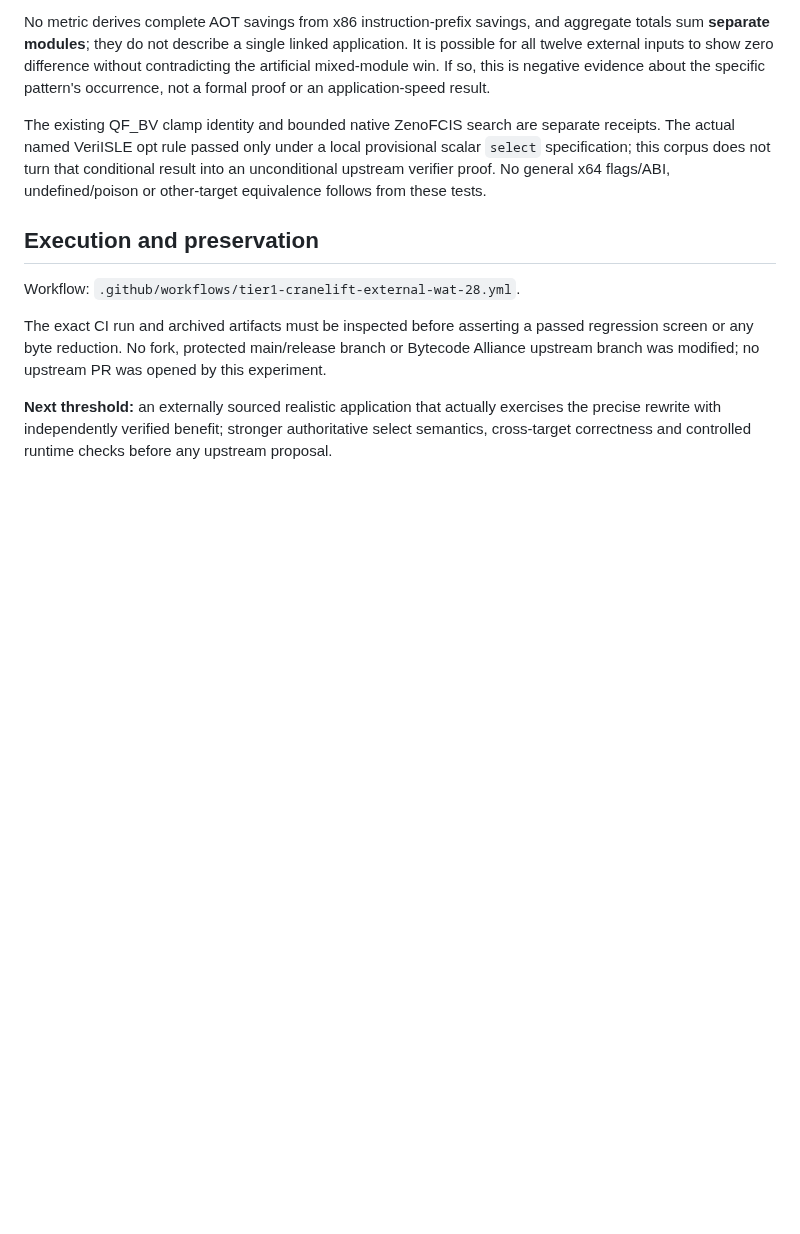
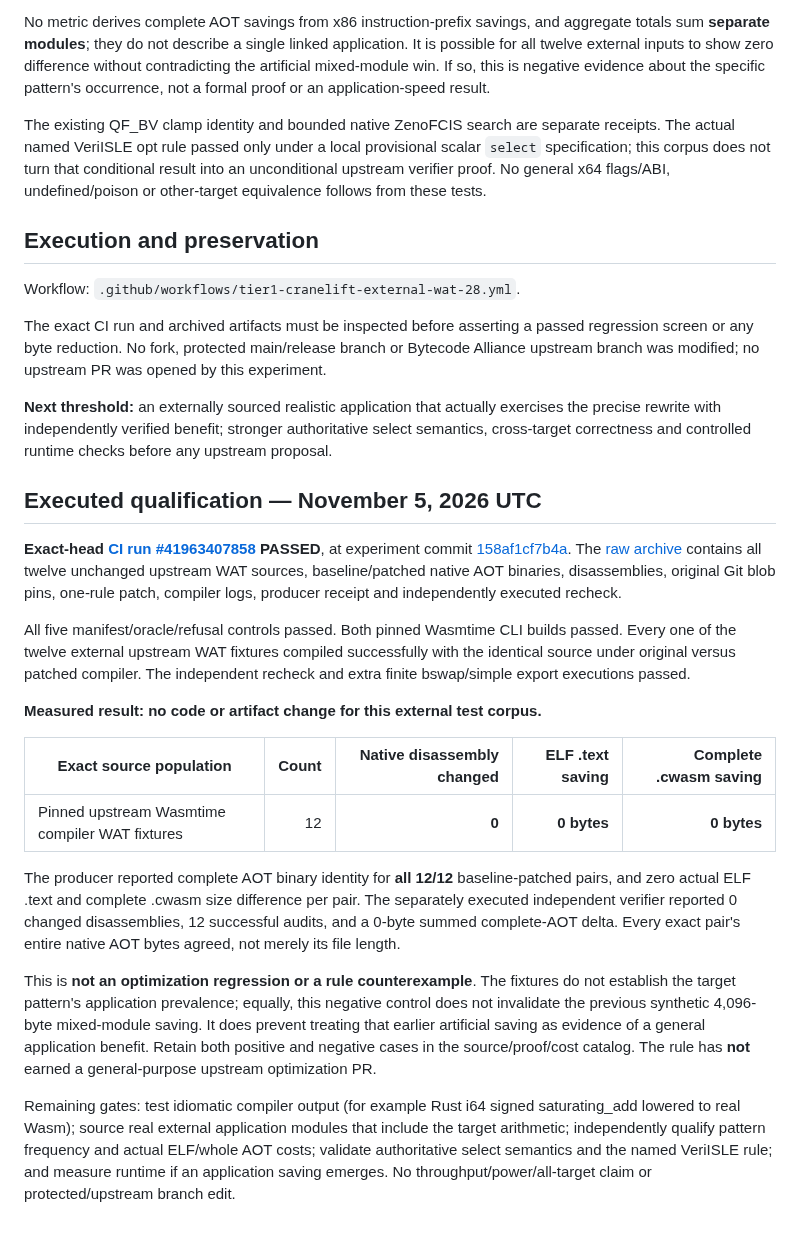
Before and after one commit to TheDarkLightX/ZenoFCIS, a Markdown page: experiments/cranelift-tier1/EXTERNAL_WAT_CORPUS_28.md, the part around the change. Drawn GitHub-style; blank space fills up the shorter version.

Commit message:
docs(tier1): preserve 12/12 byte-identical external WAT AOT negatives and successful source-pinned CI

```diff
--- a/experiments/cranelift-tier1/EXTERNAL_WAT_CORPUS_28.md
+++ b/experiments/cranelift-tier1/EXTERNAL_WAT_CORPUS_28.md
@@ -84,3 +84,22 @@ branch was modified; no upstream PR was opened by this experiment.
 actually exercises the precise rewrite with independently verified
 benefit; stronger authoritative select semantics, cross-target
 correctness and controlled runtime checks before any upstream proposal.
+
+
+## Executed qualification — November 5, 2026 UTC
+
+**Exact-head [CI run #41963407858](https://github.com/TheDarkLightX/ZenoFCIS/actions/runs/41963407858) PASSED**, at experiment commit [158af1cf7b4a](https://github.com/TheDarkLightX/ZenoFCIS/commit/158af1cf7b4aebc220878177fa9ec4fda1cbeab1). The [raw archive](https://github.com/TheDarkLightX/ZenoFCIS/actions/runs/41963407858/artifacts/13386776114) contains all twelve unchanged upstream WAT sources, baseline/patched native AOT binaries, disassemblies, original Git blob pins, one-rule patch, compiler logs, producer receipt and independently executed recheck.
+
+All five manifest/oracle/refusal controls passed. Both pinned Wasmtime CLI builds passed. Every one of the twelve external upstream WAT fixtures compiled successfully with the identical source under original versus patched compiler. The independent recheck and extra finite bswap/simple export executions passed.
+
+**Measured result: no code or artifact change for this external test corpus.**
+
+| Exact source population | Count | Native disassembly changed | ELF .text saving | Complete .cwasm saving |
+|---|---:|---:|---:|---:|
+| Pinned upstream Wasmtime compiler WAT fixtures | 12 | **0** | **0 bytes** | **0 bytes** |
+
+The producer reported complete AOT binary identity for **all 12/12** baseline-patched pairs, and zero actual ELF .text and complete .cwasm size difference per pair. The separately executed independent verifier reported 0 changed disassemblies, 12 successful audits, and a 0-byte summed complete-AOT delta. Every exact pair's entire native AOT bytes agreed, not merely its file length.
+
+This is **not an optimization regression or a rule counterexample**. The fixtures do not establish the target pattern's application prevalence; equally, this negative control does not invalidate the previous synthetic 4,096-byte mixed-module saving. It does prevent treating that earlier artificial saving as evidence of a general application benefit. Retain both positive and negative cases in the source/proof/cost catalog. The rule has **not** earned a general-purpose upstream optimization PR.
+
+Remaining gates: test idiomatic compiler output (for example Rust i64 signed saturating_add lowered to real Wasm); source real external application modules that include the target arithmetic; independently qualify pattern frequency and actual ELF/whole AOT costs; validate authoritative select semantics and the named VeriISLE rule; and measure runtime if an application saving emerges. No throughput/power/all-target claim or protected/upstream branch edit.
```
